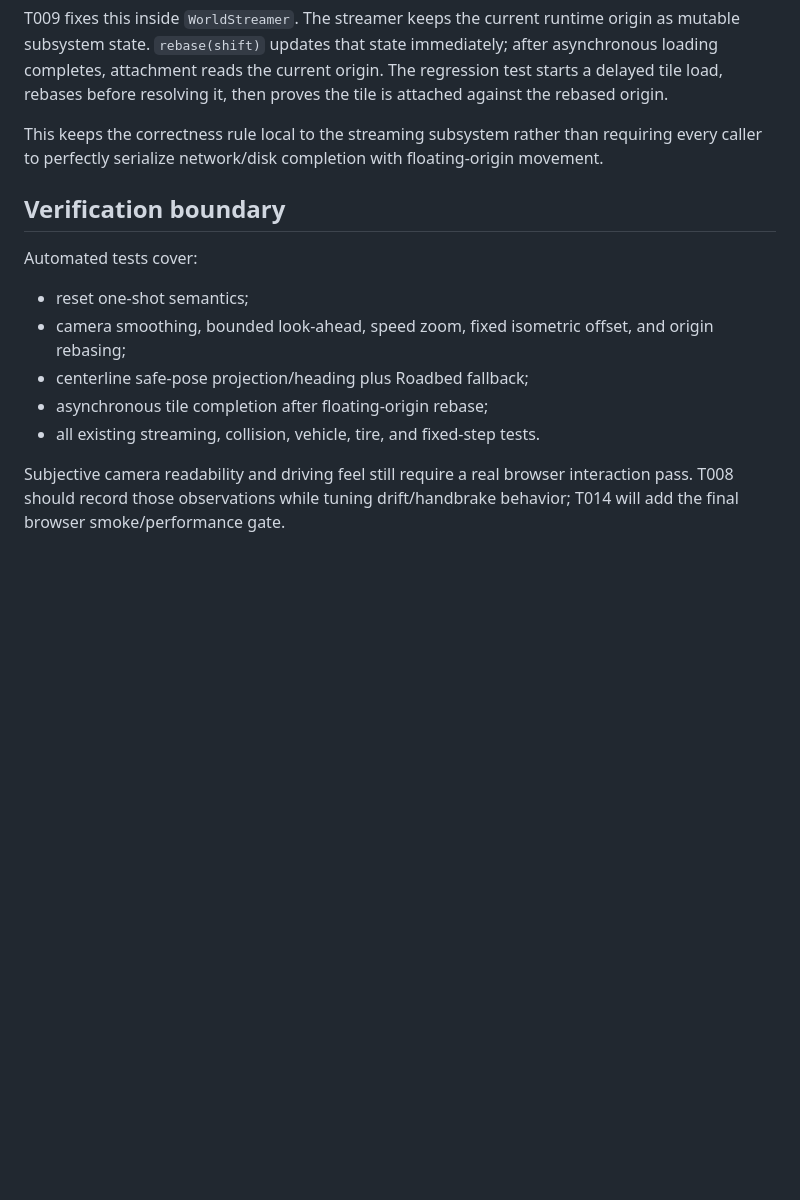
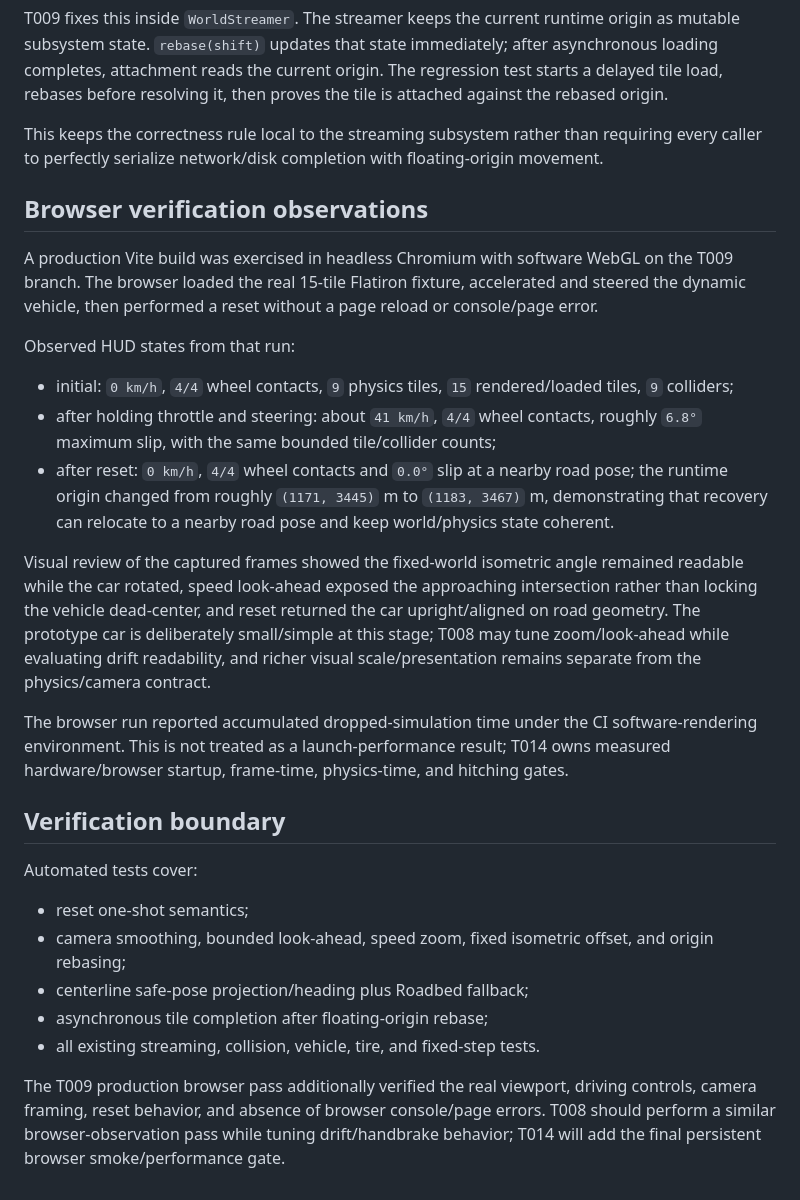
Before and after one commit to warmachine22/Ny-drive, a Markdown page: docs/PLAYER_EXPERIENCE.md, the part around the change. Rendered like a GitHub page; blank space fills up the shorter version.

Commit message:
T009: record browser camera and reset observations

```diff
--- a/docs/PLAYER_EXPERIENCE.md
+++ b/docs/PLAYER_EXPERIENCE.md
@@ -53,6 +53,20 @@ T009 fixes this inside `WorldStreamer`. The streamer keeps the current runtime o
 
 This keeps the correctness rule local to the streaming subsystem rather than requiring every caller to perfectly serialize network/disk completion with floating-origin movement.
 
+## Browser verification observations
+
+A production Vite build was exercised in headless Chromium with software WebGL on the T009 branch. The browser loaded the real 15-tile Flatiron fixture, accelerated and steered the dynamic vehicle, then performed a reset without a page reload or console/page error.
+
+Observed HUD states from that run:
+
+- initial: `0 km/h`, `4/4` wheel contacts, `9` physics tiles, `15` rendered/loaded tiles, `9` colliders;
+- after holding throttle and steering: about `41 km/h`, `4/4` wheel contacts, roughly `6.8°` maximum slip, with the same bounded tile/collider counts;
+- after reset: `0 km/h`, `4/4` wheel contacts and `0.0°` slip at a nearby road pose; the runtime origin changed from roughly `(1171, 3445)` m to `(1183, 3467)` m, demonstrating that recovery can relocate to a nearby road pose and keep world/physics state coherent.
+
+Visual review of the captured frames showed the fixed-world isometric angle remained readable while the car rotated, speed look-ahead exposed the approaching intersection rather than locking the vehicle dead-center, and reset returned the car upright/aligned on road geometry. The prototype car is deliberately small/simple at this stage; T008 may tune zoom/look-ahead while evaluating drift readability, and richer visual scale/presentation remains separate from the physics/camera contract.
+
+The browser run reported accumulated dropped-simulation time under the CI software-rendering environment. This is not treated as a launch-performance result; T014 owns measured hardware/browser startup, frame-time, physics-time, and hitching gates.
+
 ## Verification boundary
 
 Automated tests cover:
@@ -63,4 +77,4 @@ Automated tests cover:
 - asynchronous tile completion after floating-origin rebase;
 - all existing streaming, collision, vehicle, tire, and fixed-step tests.
 
-Subjective camera readability and driving feel still require a real browser interaction pass. T008 should record those observations while tuning drift/handbrake behavior; T014 will add the final browser smoke/performance gate.
+The T009 production browser pass additionally verified the real viewport, driving controls, camera framing, reset behavior, and absence of browser console/page errors. T008 should perform a similar browser-observation pass while tuning drift/handbrake behavior; T014 will add the final persistent browser smoke/performance gate.
```
